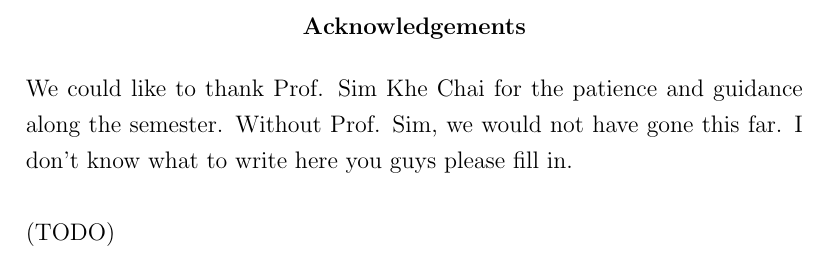
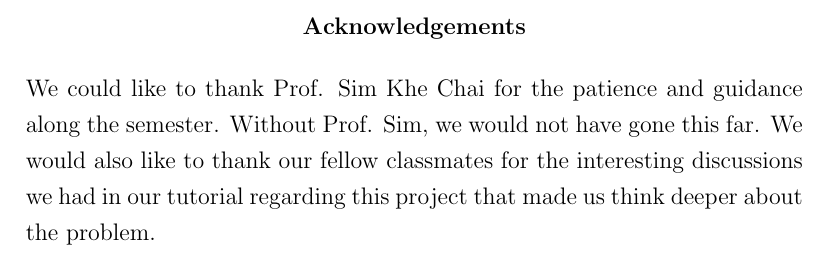
Before and after one commit to xinan/ultimate-ipad-crusher, a LaTeX thesis (project_report.tex): part of page 4 of 26, cut so that both start at the same text. Compiled offline with pdfLaTeX.

Commit message:
added a bit to acknowledgements

```diff
--- a/project_report.tex
+++ b/project_report.tex
@@ -112,8 +112,7 @@ In this report we present two approaches in designing the game logic, the first
 \thispagestyle{plain}
 \onehalfspacing
 \addcontentsline{toc}{chapter}{Acknowledgements}
-We could like to thank Prof. Sim Khe Chai for the patience and guidance along the semester. Without Prof. Sim, we would not have gone this far. I don't know what to write here you guys please fill in. \\\\
-(TODO)
+We could like to thank Prof. Sim Khe Chai for the patience and guidance along the semester. Without Prof. Sim, we would not have gone this far. We would also like to thank our fellow classmates for the interesting discussions we had in our tutorial regarding this project that made us think deeper about the problem.
 \end{abstract}
 %===============================================================================
 % End of Acknowledgements
```
